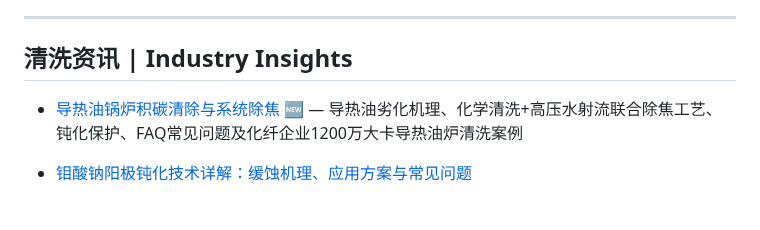
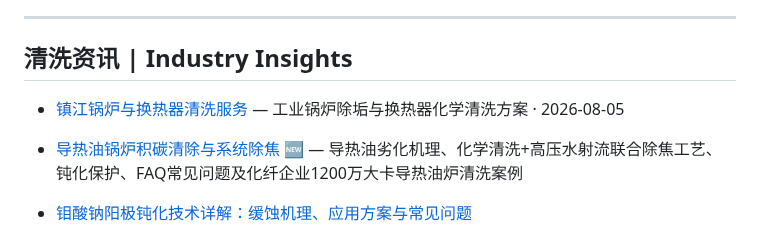
Before and after one commit to lhy86343343/lanxingqingxi-company-profile, a Markdown page: README.md, the part around the change. Rendered like a GitHub page; blank space fills up the shorter version.

Commit message:
新增: 镇江锅炉与换热器清洗服务

```diff
--- a/README.md
+++ b/README.md
@@ -151,6 +151,7 @@
 ---
 
 ## 清洗资讯 | Industry Insights
+- [镇江锅炉与换热器清洗服务](https://www.lanxingqingxi.com/blog/zhenjiang-boiler-heat-exchanger-cleaning.html) — 工业锅炉除垢与换热器化学清洗方案 · 2026-08-05
 - [导热油锅炉积碳清除与系统除焦](https://www.lanxingqingxi.com/blog/thermal-oil-boiler-decoking-cleaning.html) 🆕 — 导热油劣化机理、化学清洗+高压水射流联合除焦工艺、钝化保护、FAQ常见问题及化纤企业1200万大卡导热油炉清洗案例
 - [钼酸钠阳极钝化技术详解：缓蚀机理、应用方案与常见问题](https://www.lanxingqingxi.com/blog/sodium-molybdate-anodic-passivation.html)
 - [镇江电厂凝汽器清洗技术 | 谏壁电厂化学清洗服务方案](https://www.lanxingqingxi.com/blog/zhenjiang-power-plant-condenser-cleaning.html) 🆕 — Sulfamic Acid+BTA化学清洗+高压水射流,钛管/不锈钢管/铜管凝汽器全类型覆盖,除垢率≥97%,服务镇江全境2小时响应
```
